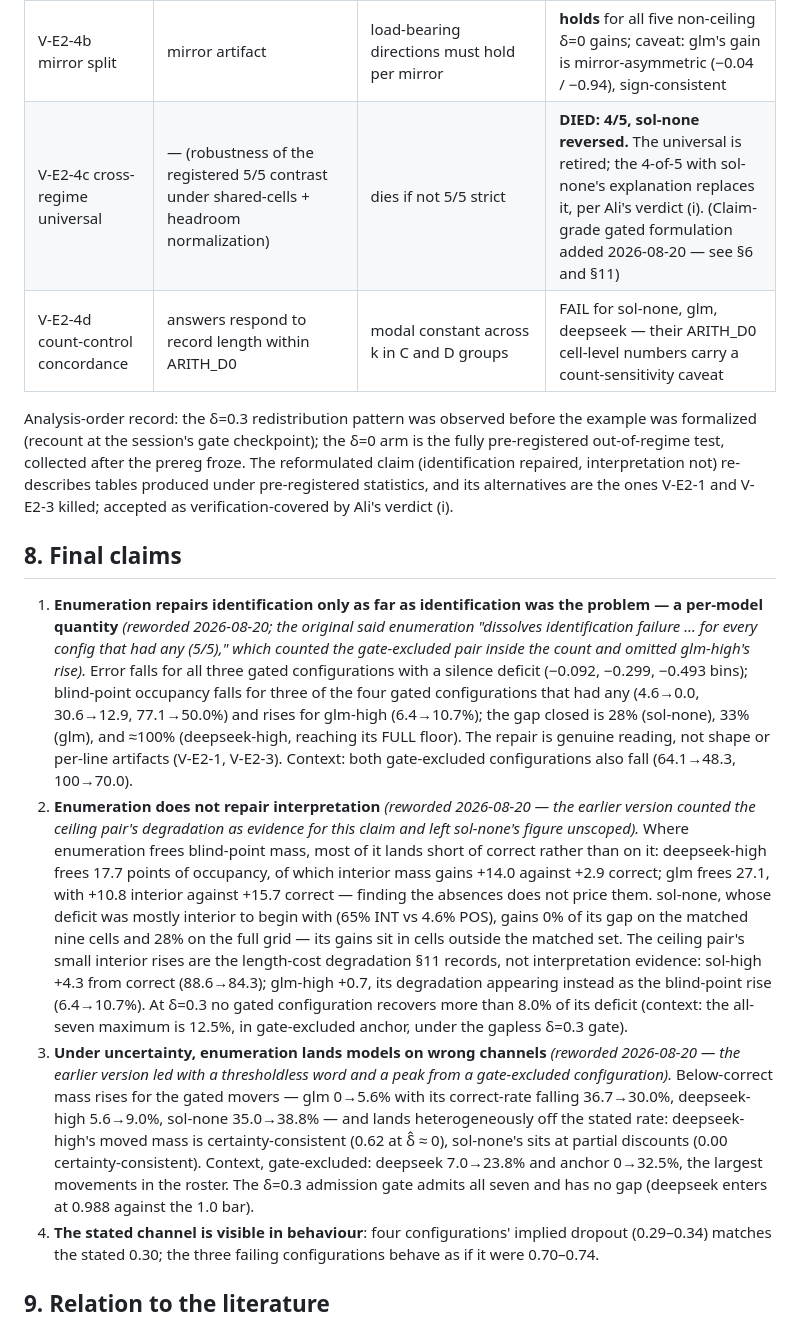
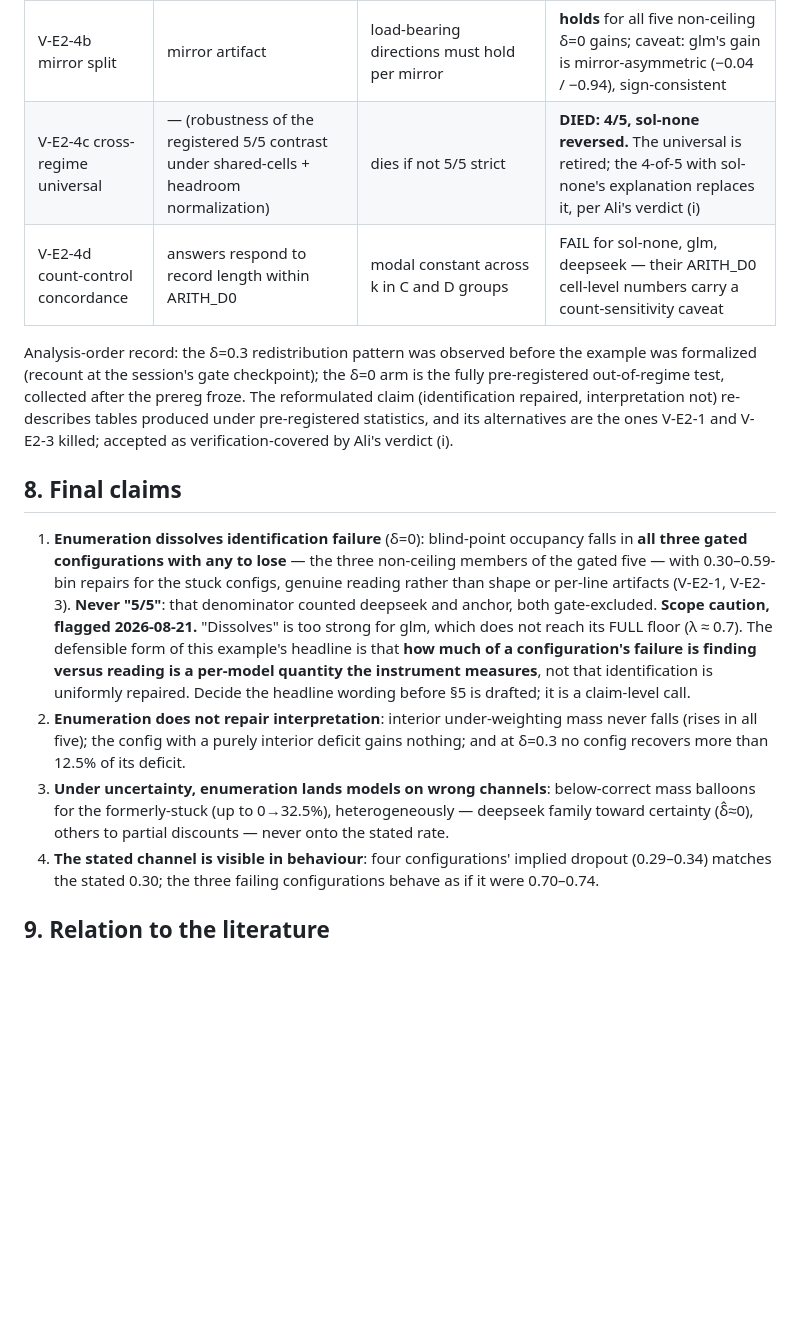
Before and after one commit to akhan531/Control-On-LLMs, a Markdown page: scratch_2_4c/example_2/example2README.md, the part around one of its changes. GitHub-like rendering; blank space fills up the shorter version.

```diff
--- a/scratch_2_4c/example_2/example2README.md
+++ b/scratch_2_4c/example_2/example2README.md
@@ -192,7 +197,7 @@ ceiling pair is uninformative.
 | V-E2-3 per-line effect | δ=0 gains scale with the number of printed lines | collinearity audit first (unidentifiable if \|r(N−k, deficit)\| > 0.6 — it passed, max 0.34); stands if partial r(gain, N−k \| deficit) ≥ +0.5 | **dies everywhere** (−0.89 to +0.17) |
 | V-E2-4a worst-case missingness | results are artifacts of the failed draws | any flipped sign kills the affected claim | **holds**: deepseek-high δ=0 gain stays in [−0.379, −0.229]; even deepseek's 20-PARSE worst case stays negative |
 | V-E2-4b mirror split | mirror artifact | load-bearing directions must hold per mirror | **holds** for all five non-ceiling δ=0 gains; caveat: glm's gain is mirror-asymmetric (−0.04 / −0.94), sign-consistent |
-| V-E2-4c cross-regime universal | — (robustness of the registered 5/5 contrast under shared-cells + headroom normalization) | dies if not 5/5 strict | **DIED: 4/5, sol-none reversed.** The universal is retired; the 4-of-5 with sol-none's explanation replaces it, per Ali's verdict (i). (Claim-grade gated formulation added 2026-08-20 — see §6 and §11) |
+| V-E2-4c cross-regime universal | — (robustness of the registered 5/5 contrast under shared-cells + headroom normalization) | dies if not 5/5 strict | **DIED: 4/5, sol-none reversed.** The universal is retired; the 4-of-5 with sol-none's explanation replaces it, per Ali's verdict (i) |
 | V-E2-4d count-control concordance | answers respond to record length within ARITH_D0 | modal constant across k in C and D groups | FAIL for sol-none, glm, deepseek — their ARITH_D0 cell-level numbers carry a count-sensitivity caveat |
 
 Analysis-order record: the δ=0.3 redistribution pattern was observed before the
@@ -204,42 +209,23 @@ and V-E2-3 killed; accepted as verification-covered by Ali's verdict (i).
 
 ## 8. Final claims
 
-1. **Enumeration repairs identification only as far as identification was the
-   problem — a per-model quantity** *(reworded 2026-08-20; the original said
-   enumeration "dissolves identification failure … for every config that had any
-   (5/5)," which counted the gate-excluded pair inside the count and omitted
-   glm-high's rise).* Error falls for all three gated configurations with a silence
-   deficit (−0.092, −0.299, −0.493 bins); blind-point occupancy falls for three of
-   the four gated configurations that had any (4.6→0.0, 30.6→12.9, 77.1→50.0%) and
-   rises for glm-high (6.4→10.7%); the gap closed is 28% (sol-none), 33% (glm), and
-   ≈100% (deepseek-high, reaching its FULL floor). The repair is genuine reading, not
-   shape or per-line artifacts (V-E2-1, V-E2-3). Context: both gate-excluded
-   configurations also fall (64.1→48.3, 100→70.0).
-2. **Enumeration does not repair interpretation** *(reworded 2026-08-20 — the
-   earlier version counted the ceiling pair's degradation as evidence for this claim
-   and left sol-none's figure unscoped).* Where enumeration frees blind-point mass,
-   most of it lands short of correct rather than on it: deepseek-high frees 17.7
-   points of occupancy, of which interior mass gains +14.0 against +2.9 correct;
-   glm frees 27.1, with +10.8 interior against +15.7 correct — finding the absences
-   does not price them. sol-none, whose deficit was mostly interior to begin with
-   (65% INT vs 4.6% POS), gains 0% of its gap on the matched nine cells and 28% on
-   the full grid — its gains sit in cells outside the matched set. The ceiling
-   pair's small interior rises are the length-cost degradation §11 records, not
-   interpretation evidence: sol-high +4.3 from correct (88.6→84.3); glm-high +0.7,
-   its degradation appearing instead as the blind-point rise (6.4→10.7%). At δ=0.3
-   no gated configuration recovers more than 8.0% of its deficit (context: the
-   all-seven maximum is 12.5%, in gate-excluded anchor, under the gapless δ=0.3
-   gate).
-3. **Under uncertainty, enumeration lands models on wrong channels** *(reworded
-   2026-08-20 — the earlier version led with a thresholdless word and a peak from a
-   gate-excluded configuration).* Below-correct mass rises for the gated movers —
-   glm 0→5.6% with its correct-rate falling 36.7→30.0%, deepseek-high 5.6→9.0%,
-   sol-none 35.0→38.8% — and lands heterogeneously off the stated rate:
-   deepseek-high's moved mass is certainty-consistent (0.62 at δ̂ ≈ 0), sol-none's
-   sits at partial discounts (0.00 certainty-consistent). Context, gate-excluded:
-   deepseek 7.0→23.8% and anchor 0→32.5%, the largest movements in the roster. The
-   δ=0.3 admission gate admits all seven and has no gap (deepseek enters at 0.988
-   against the 1.0 bar).
+1. **Enumeration dissolves identification failure** (δ=0): blind-point occupancy falls in
+   **all three gated configurations with any to lose** — the three non-ceiling members of the
+   gated five — with 0.30–0.59-bin repairs for the stuck configs, genuine reading rather than
+   shape or per-line artifacts (V-E2-1, V-E2-3). **Never "5/5"**: that denominator counted
+   deepseek and anchor, both gate-excluded.
+   **Scope caution, flagged 2026-08-21.** "Dissolves" is too strong for glm, which does not
+   reach its FULL floor (λ ≈ 0.7). The defensible form of this example's headline is that
+   **how much of a configuration's failure is finding versus reading is a per-model quantity
+   the instrument measures**, not that identification is uniformly repaired. Decide the
+   headline wording before §5 is drafted; it is a claim-level call.
+2. **Enumeration does not repair interpretation**: interior under-weighting mass
+   never falls (rises in all five); the config with a purely interior deficit gains
+   nothing; and at δ=0.3 no config recovers more than 12.5% of its deficit.
+3. **Under uncertainty, enumeration lands models on wrong channels**: below-correct
+   mass balloons for the formerly-stuck (up to 0→32.5%), heterogeneously — deepseek
+   family toward certainty (δ̂≈0), others to partial discounts — never onto the
+   stated rate.
 4. **The stated channel is visible in behaviour**: four configurations' implied
    dropout (0.29–0.34) matches the stated 0.30; the three failing configurations
    behave as if it were 0.70–0.74.
```
Also changed, not shown: other parts of scratch_2_4c/example_2/example2README.md (+110 -87 lines).
